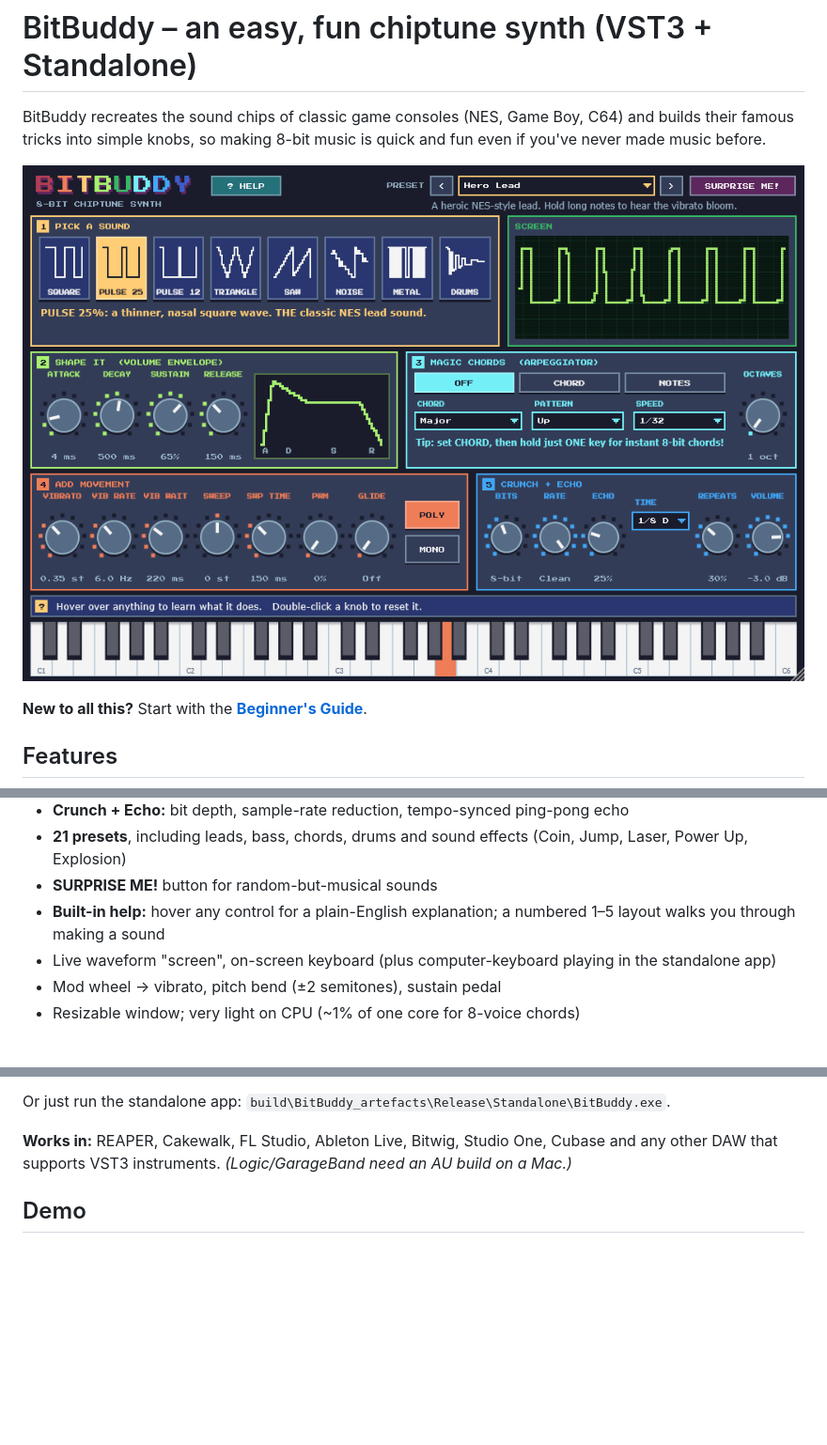
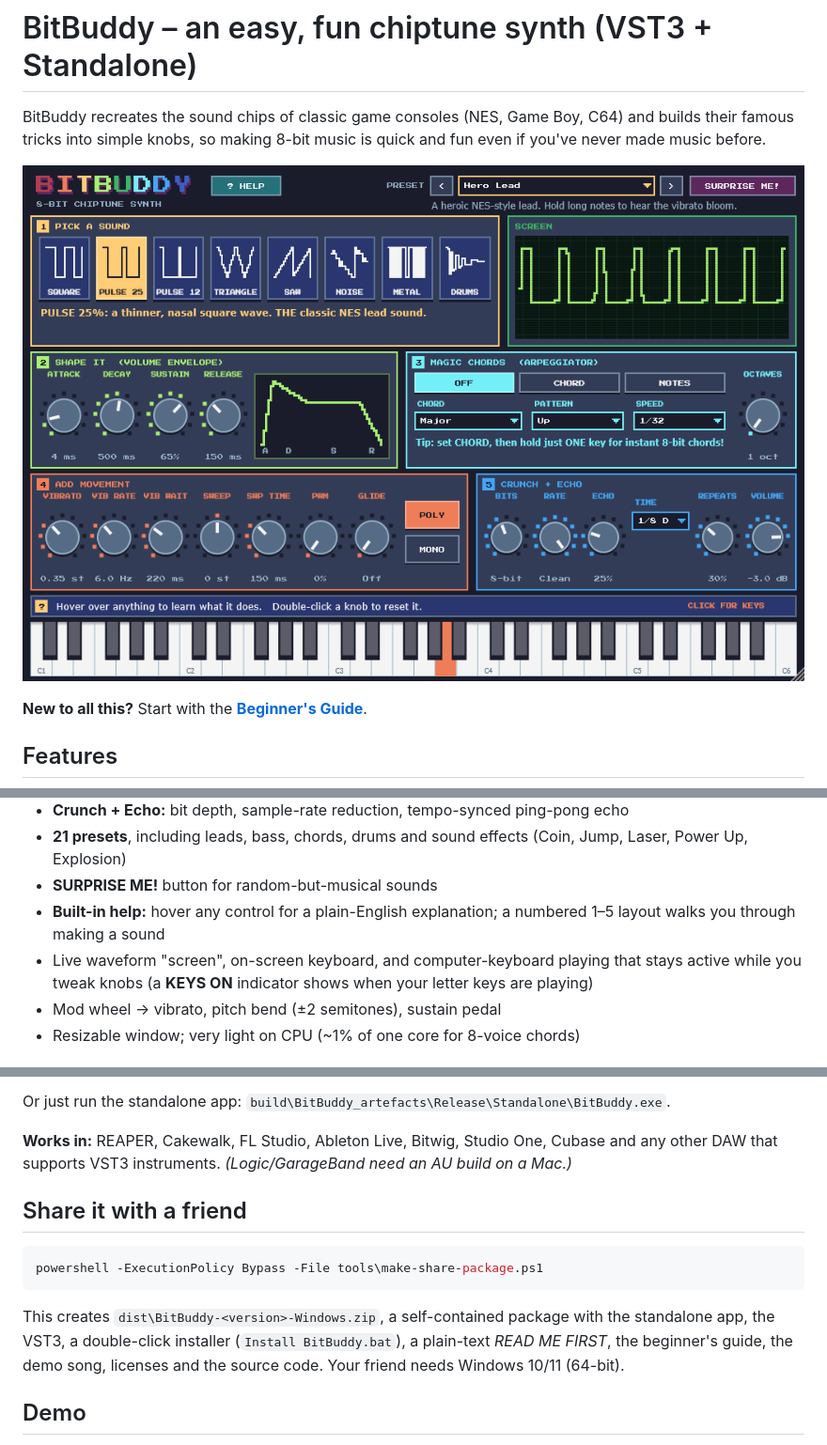
Before and after one commit to metavillain/BitBuddy, a Markdown page: README.md, 3 parts joined by grey strips. Shown at 94% size. Rendered like a GitHub page; pictures changed too: docs/screenshots/ui-hero-lead.png; blank space fills up the shorter version.

````diff
--- a/README.md
+++ b/README.md
@@ -20,7 +20,8 @@ is quick and fun even if you've never made music before.
 - **21 presets**, including leads, bass, chords, drums and sound effects (Coin, Jump, Laser, Power Up, Explosion)
 - **SURPRISE ME!** button for random-but-musical sounds
 - **Built-in help:** hover any control for a plain-English explanation; a numbered 1–5 layout walks you through making a sound
-- Live waveform "screen", on-screen keyboard (plus computer-keyboard playing in the standalone app)
+- Live waveform "screen", on-screen keyboard, and computer-keyboard playing that stays active while you
+  tweak knobs (a **KEYS ON** indicator shows when your letter keys are playing)
 - Mod wheel → vibrato, pitch bend (±2 semitones), sustain pedal
 - Resizable window; very light on CPU (~1% of one core for 8-voice chords)
 
@@ -35,6 +36,16 @@ Or just run the standalone app: `build\BitBuddy_artefacts\Release\Standalone\Bit
 
 **Works in:** REAPER, Cakewalk, FL Studio, Ableton Live, Bitwig, Studio One, Cubase and
 any other DAW that supports VST3 instruments. *(Logic/GarageBand need an AU build on a Mac.)*
+
+## Share it with a friend
+
+```powershell
+powershell -ExecutionPolicy Bypass -File tools\make-share-package.ps1
+```
+
+This creates `dist\BitBuddy-<version>-Windows.zip`, a self-contained package with the standalone app,
+the VST3, a double-click installer (`Install BitBuddy.bat`), a plain-text *READ ME FIRST*,
+the beginner's guide, the demo song, licenses and the source code. Your friend needs Windows 10/11 (64-bit).
 
 ## Demo
 
````
Also changed, not shown: other parts of README.md (+3 -0 lines), docs/BEGINNERS-GUIDE.md (+2 -0 lines), docs/WORKFLOW-NOTES.md (+50 -3 lines), docs/screenshots/ui-chord-arp.png, docs/screenshots/ui-drum-kit.png, docs/screenshots/ui-help.png, 13 other files.
